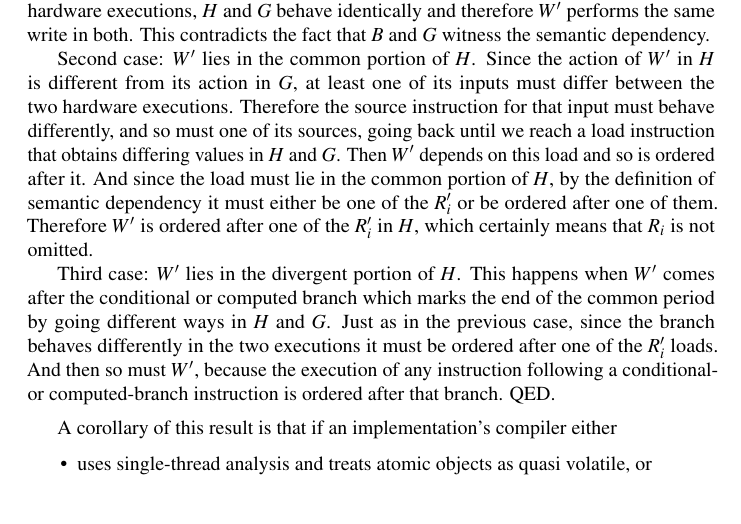
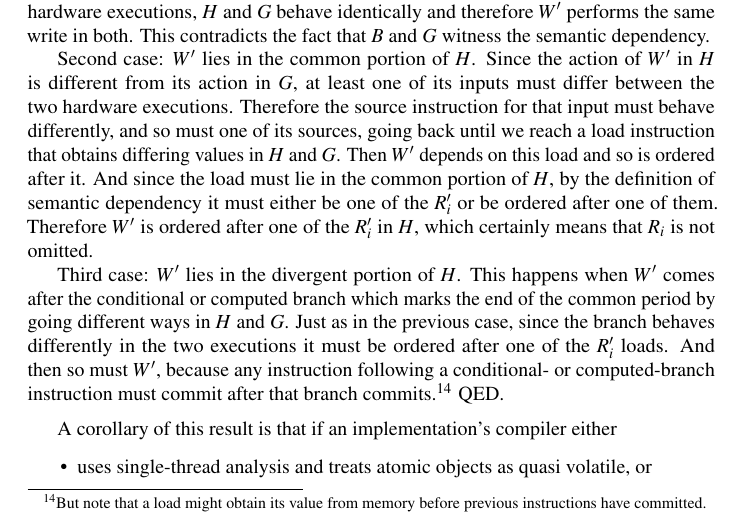
Before and after one commit to paulmckrcu/oota, a LaTeX paper (ootavacuous.tex): part of page 25 of 66, cut so that both start at the same text. Compiled offline with pdfLaTeX.

Commit message:
March 1 Alan Stern feedback
Signed-off-by: Paul E. McKenney <paulmck@kernel.org>

```diff
--- a/ootavacuous.tex
+++ b/ootavacuous.tex
@@ -1548,9 +1548,11 @@ which marks the end of the common period by going different ways in
 $H$ and $G$.
 Just as in the previous case, since the branch behaves differently in
 the two executions it must be ordered after one of the $R'_i$ loads.
-And then so must $W'$, because the execution of any instruction following
-a conditional- or computed-branch instruction is ordered after that
-branch.
+And then so must $W'$, because any instruction following a conditional-
+or computed-branch instruction must commit after that branch
+commits.\footnote{
+	But note that a load might obtain its value from memory before
+	previous instructions have committed.}
 QED.
 
 \medskip
```
